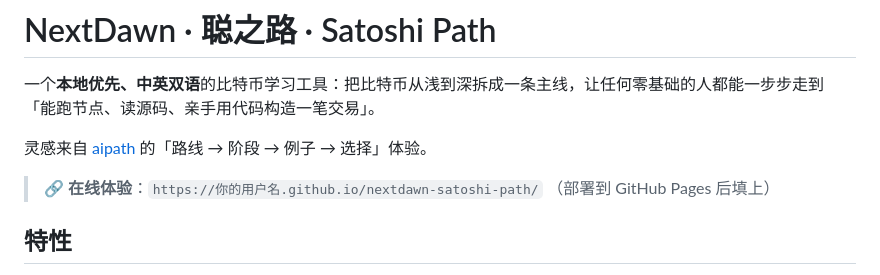
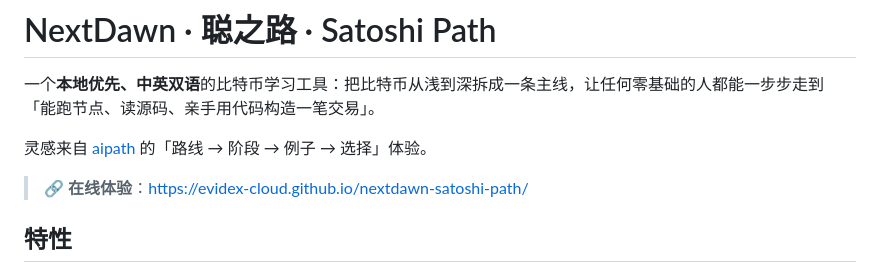
Before and after one commit to evidex-cloud/nextdawn-satoshi-path, a Markdown page: README.md, the part around the change. GitHub-like rendering.

Commit message:
docs: fill in live GitHub Pages URL in README
Co-Authored-By: Claude Opus 4.8 <noreply@anthropic.com>

```diff
--- a/README.md
+++ b/README.md
@@ -4,7 +4,7 @@
 
 灵感来自 [aipath](https://aipath.buynao.com/) 的「路线 → 阶段 → 例子 → 选择」体验。
 
-> 🔗 **在线体验**：`https://你的用户名.github.io/nextdawn-satoshi-path/` （部署到 GitHub Pages 后填上）
+> 🔗 **在线体验**：<https://evidex-cloud.github.io/nextdawn-satoshi-path/>
 
 ## 特性
 
```
